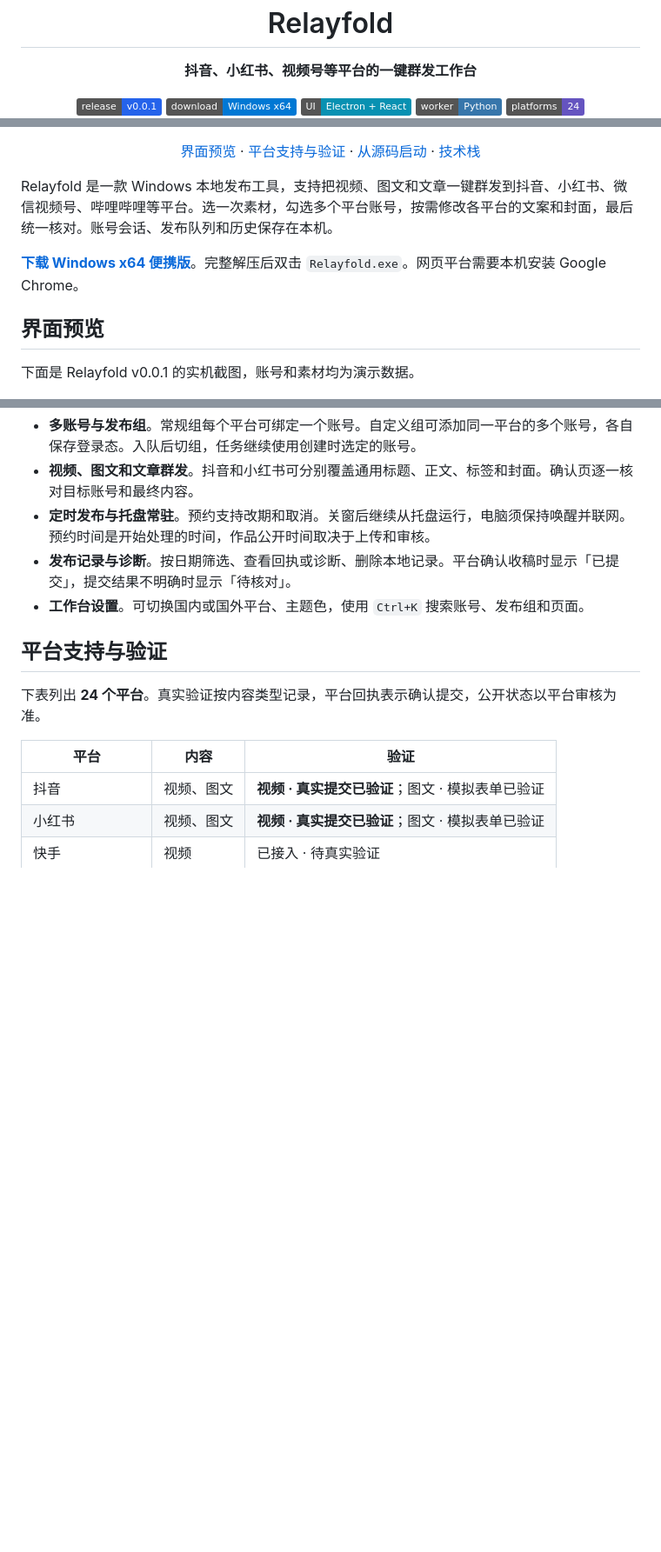
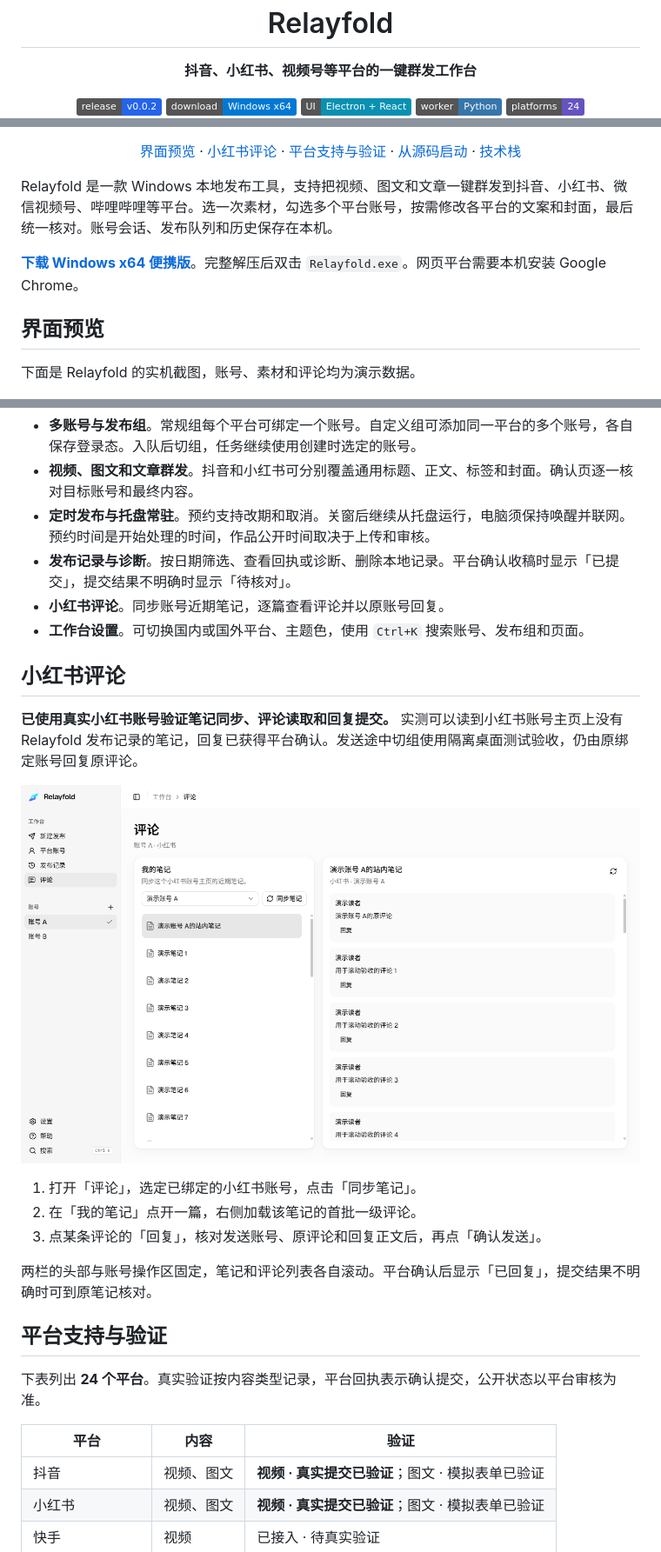
Before and after one commit to YoLin02/Relayfold, a Markdown page: README.md, 3 parts joined by grey strips. Shown at 87% size. GitHub-like rendering; pictures changed too: docs/screenshots/xiaohongshu-comments.png (added); badges without logos; blank space fills up the shorter version.

Commit message:
Release Relayfold v0.0.2 with Xiaohongshu comments

```diff
--- a/README.md
+++ b/README.md
@@ -6,8 +6,8 @@
 <p align="center"><strong>抖音、小红书、视频号等平台的一键群发工作台</strong></p>
 
 <p align="center">
-  <a href="https://github.com/YoLin02/Relayfold/releases/tag/v0.0.1"><img alt="发布版本 v0.0.1" src="https://img.shields.io/badge/release-v0.0.1-2563eb?style=flat"></a>
-  <a href="https://github.com/YoLin02/Relayfold/releases/download/v0.0.1/Relayfold-v0.0.1-Windows-x64.zip"><img alt="下载 Windows x64" src="https://img.shields.io/badge/download-Windows%20x64-0078d4?style=flat"></a>
+  <a href="https://github.com/YoLin02/Relayfold/releases/tag/v0.0.2"><img alt="发布版本 v0.0.2" src="https://img.shields.io/badge/release-v0.0.2-2563eb?style=flat"></a>
+  <a href="https://github.com/YoLin02/Relayfold/releases/download/v0.0.2/Relayfold-v0.0.2-Windows-x64.zip"><img alt="下载 Windows x64" src="https://img.shields.io/badge/download-Windows%20x64-0078d4?style=flat"></a>
   <img alt="Electron 和 React" src="https://img.shields.io/badge/UI-Electron%20%2B%20React-0891b2?style=flat">
   <img alt="Python Worker" src="https://img.shields.io/badge/worker-Python-3776ab?style=flat">
   <a href="#平台支持与验证"><img alt="24 个平台" src="https://img.shields.io/badge/platforms-24-6554c0?style=flat"></a>
@@ -16,6 +17,7 @@
 
 <p align="center">
   <a href="#界面预览">界面预览</a> ·
+  <a href="#小红书评论">小红书评论</a> ·
   <a href="#平台支持与验证">平台支持与验证</a> ·
   <a href="#从源码启动">从源码启动</a> ·
   <a href="#技术栈">技术栈</a>
@@ -27,7 +29,7 @@ Relayfold 是一款 Windows 本地发布工具，支持把视频、图文和文
 
 ## 界面预览
 
-下面是 Relayfold v0.0.1 的实机截图，账号和素材均为演示数据。
+下面是 Relayfold 的实机截图，账号、素材和评论均为演示数据。
 
 ![Relayfold 发布工作台，左侧编辑素材和文案，右侧选择发布账号](docs/screenshots/publish-workspace.png)
 
@@ -41,7 +43,20 @@ Relayfold 是一款 Windows 本地发布工具，支持把视频、图文和文
 - **视频、图文和文章群发**。抖音和小红书可分别覆盖通用标题、正文、标签和封面。确认页逐一核对目标账号和最终内容。
 - **定时发布与托盘常驻**。预约支持改期和取消。关窗后继续从托盘运行，电脑须保持唤醒并联网。预约时间是开始处理的时间，作品公开时间取决于上传和审核。
 - **发布记录与诊断**。按日期筛选、查看回执或诊断、删除本地记录。平台确认收稿时显示「已提交」，提交结果不明确时显示「待核对」。
+- **小红书评论**。同步账号近期笔记，逐篇查看评论并以原账号回复。
 - **工作台设置**。可切换国内或国外平台、主题色，使用 `Ctrl+K` 搜索账号、发布组和页面。
+
+## 小红书评论
+
+**已使用真实小红书账号验证笔记同步、评论读取和回复提交。** 实测可以读到小红书账号主页上没有 Relayfold 发布记录的笔记，回复已获得平台确认。发送途中切组使用隔离桌面测试验收，仍由原绑定账号回复原评论。
+
+![小红书评论页，左侧笔记和右侧评论独立滚动](docs/screenshots/xiaohongshu-comments.png)
+
+1. 打开「评论」，选定已绑定的小红书账号，点击「同步笔记」。
+2. 在「我的笔记」点开一篇，右侧加载该笔记的首批一级评论。
+3. 点某条评论的「回复」，核对发送账号、原评论和回复正文后，再点「确认发送」。
+
+两栏的头部与账号操作区固定，笔记和评论列表各自滚动。平台确认后显示「已回复」，提交结果不明确时可到原笔记核对。
 
 ## 平台支持与验证
 
```
Also changed, not shown: other parts of README.md (+3 -2 lines), 13 other files.
